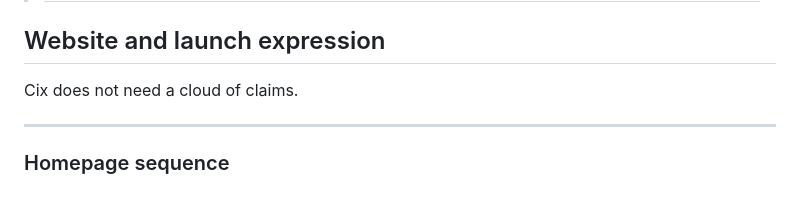
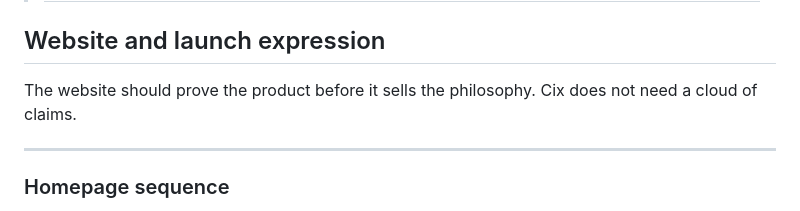
Before and after one commit to The-Cix-Project/cix-website, a Markdown page: docs/brand/guideline.md, the part around the change. Rendered like a GitHub page.

Commit message:
brand: restore the line dropped from the owner's guidelines
The transcription had lost one sentence from the Website and launch
expression section: "The website should prove the product before it
sells the philosophy." That is the sentence in the brand system that
governs this website.

docs/brand/ is replaced only by new versions from the owner, never
edited ad hoc. The file is now byte-identical to
docs/brand/brand-guidelines.md in the Cix repository -- verified with
diff, 1350 lines, no remaining difference.

Co-Authored-By: Claude Opus 5 (1M context) <noreply@anthropic.com>
Claude-Session: https://claude.ai/code/session_01XDfpCnXy1zCij6j2VawuzR

```diff
--- a/docs/brand/guideline.md
+++ b/docs/brand/guideline.md
@@ -932,7 +932,7 @@ DOCUMENTATION PATTERN
 
 ## Website and launch expression
 
-Cix does not need a cloud of claims.
+The website should prove the product before it sells the philosophy. Cix does not need a cloud of claims.
 
 ---
 
```
